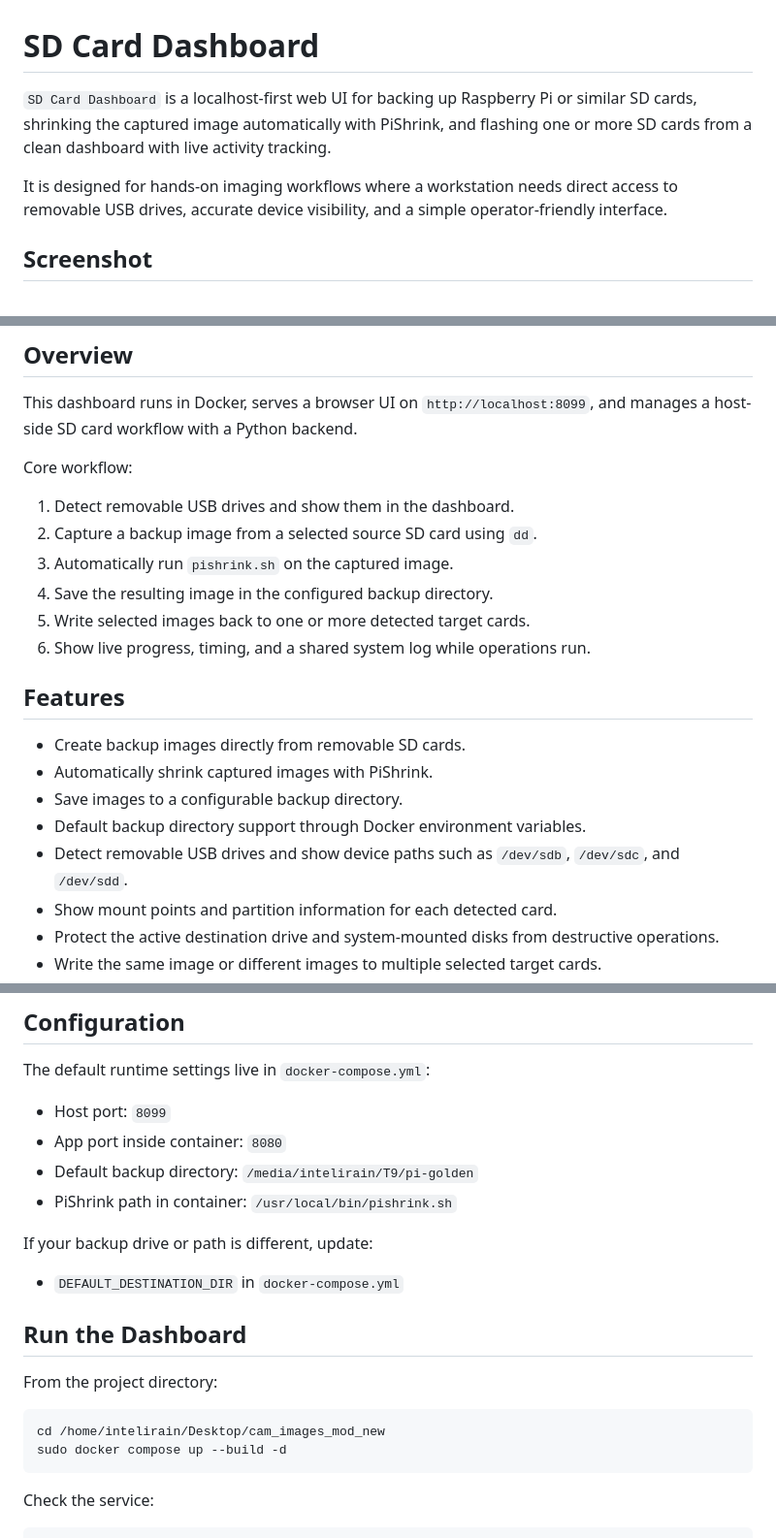
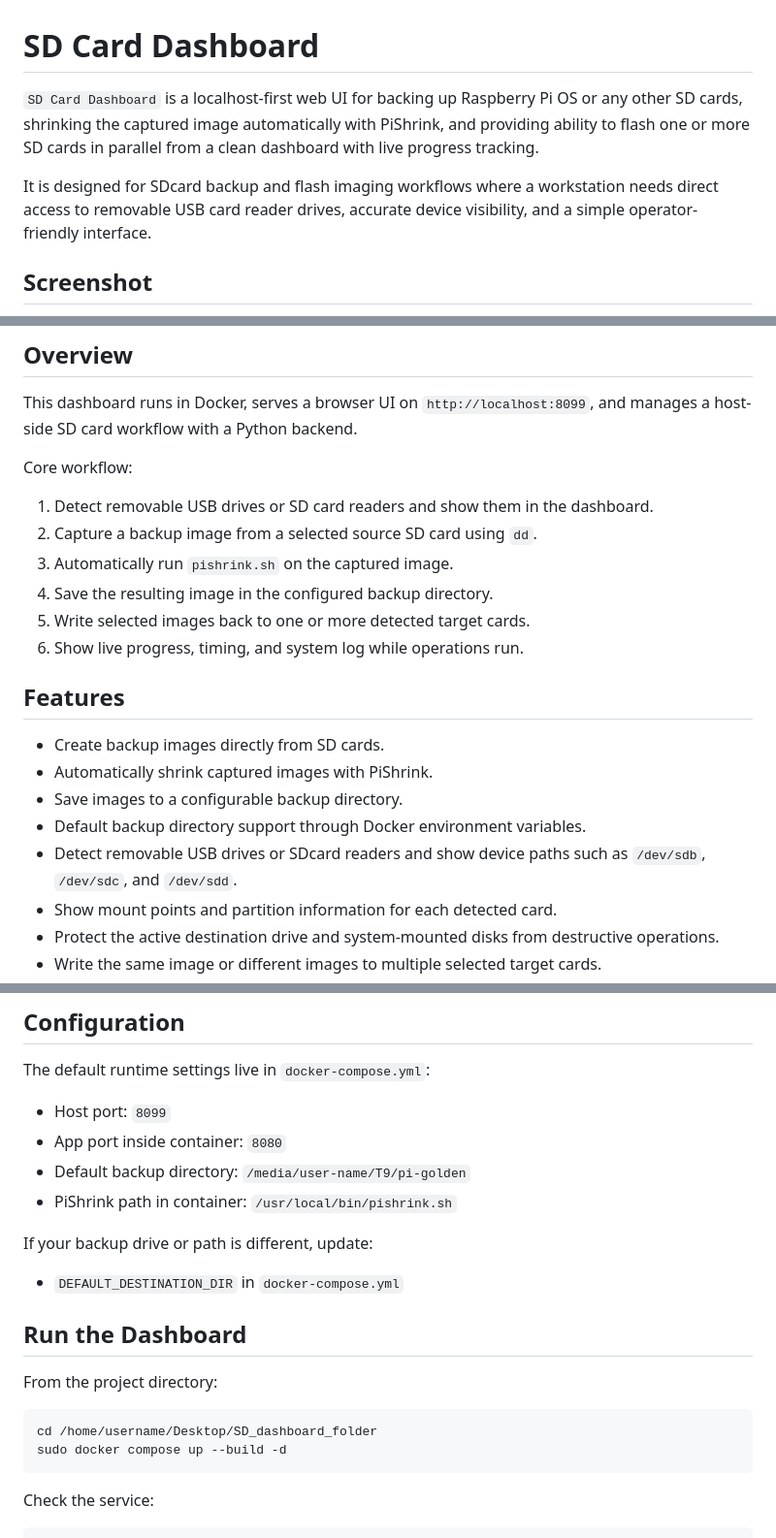
Before and after one commit to saad-git-007/sd-card-dashboard, a Markdown page: README.md, 3 parts joined by grey strips. Shown at 97% size. GitHub-like rendering.

Commit message:
Revise README for clarity and accuracy
Updated README to clarify SD card terminology and improve instructions.

````diff
--- a/README.md
+++ b/README.md
@@ -1,8 +1,8 @@
 # SD Card Dashboard
 
-`SD Card Dashboard` is a localhost-first web UI for backing up Raspberry Pi or similar SD cards, shrinking the captured image automatically with PiShrink, and flashing one or more SD cards from a clean dashboard with live activity tracking.
+`SD Card Dashboard` is a localhost-first web UI for backing up Raspberry Pi OS or any other SD cards, shrinking the captured image automatically with PiShrink, and providing ability to flash one or more SD cards in parallel from a clean dashboard with live progress tracking.
 
-It is designed for hands-on imaging workflows where a workstation needs direct access to removable USB drives, accurate device visibility, and a simple operator-friendly interface.
+It is designed for SDcard backup and flash imaging workflows where a workstation needs direct access to removable USB card reader drives, accurate device visibility, and a simple operator-friendly interface.
 
 ## Screenshot
 
@@ -14,20 +14,20 @@ This dashboard runs in Docker, serves a browser UI on `http://localhost:8099`, a
 
 Core workflow:
 
-1. Detect removable USB drives and show them in the dashboard.
+1. Detect removable USB drives or SD card readers and show them in the dashboard.
 2. Capture a backup image from a selected source SD card using `dd`.
 3. Automatically run `pishrink.sh` on the captured image.
 4. Save the resulting image in the configured backup directory.
 5. Write selected images back to one or more detected target cards.
-6. Show live progress, timing, and a shared system log while operations run.
+6. Show live progress, timing, and system log while operations run.
 
 ## Features
 
-- Create backup images directly from removable SD cards.
+- Create backup images directly from SD cards.
 - Automatically shrink captured images with PiShrink.
 - Save images to a configurable backup directory.
 - Default backup directory support through Docker environment variables.
-- Detect removable USB drives and show device paths such as `/dev/sdb`, `/dev/sdc`, and `/dev/sdd`.
+- Detect removable USB drives or SDcard readers and show device paths such as `/dev/sdb`, `/dev/sdc`, and `/dev/sdd`.
 - Show mount points and partition information for each detected card.
 - Protect the active destination drive and system-mounted disks from destructive operations.
 - Write the same image or different images to multiple selected target cards.
@@ -146,7 +146,7 @@ The default runtime settings live in `docker-compose.yml`:
 
 - Host port: `8099`
 - App port inside container: `8080`
-- Default backup directory: `/media/intelirain/T9/pi-golden`
+- Default backup directory: `/media/user-name/T9/pi-golden`
 - PiShrink path in container: `/usr/local/bin/pishrink.sh`
 
 If your backup drive or path is different, update:
@@ -158,7 +158,7 @@ If your backup drive or path is different, update:
 From the project directory:
 
 ```bash
-cd /home/intelirain/Desktop/cam_images_mod_new
+cd /home/username/Desktop/SD_dashboard_folder
 sudo docker compose up --build -d
 ```
 
````
Also changed, not shown: other parts of README.md (+1 -1 lines).
